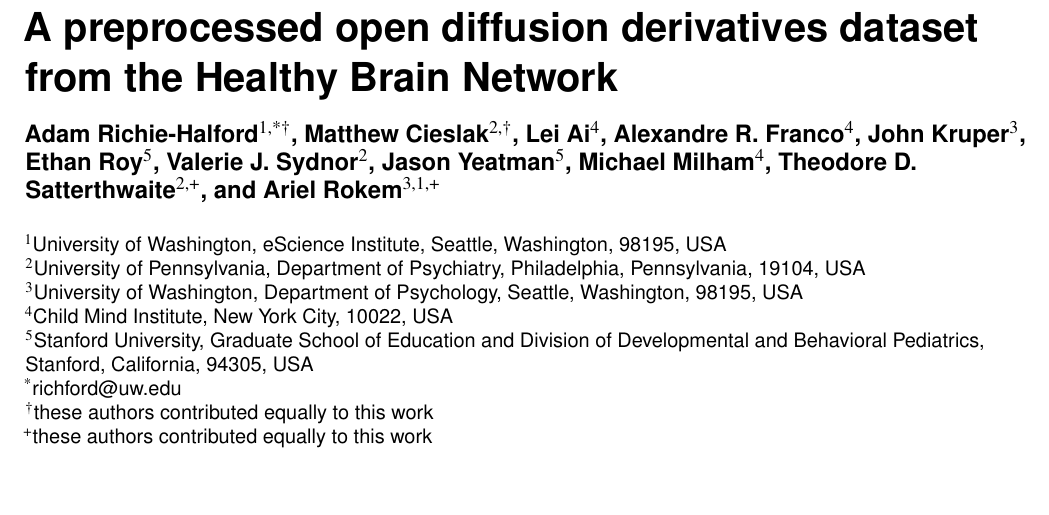
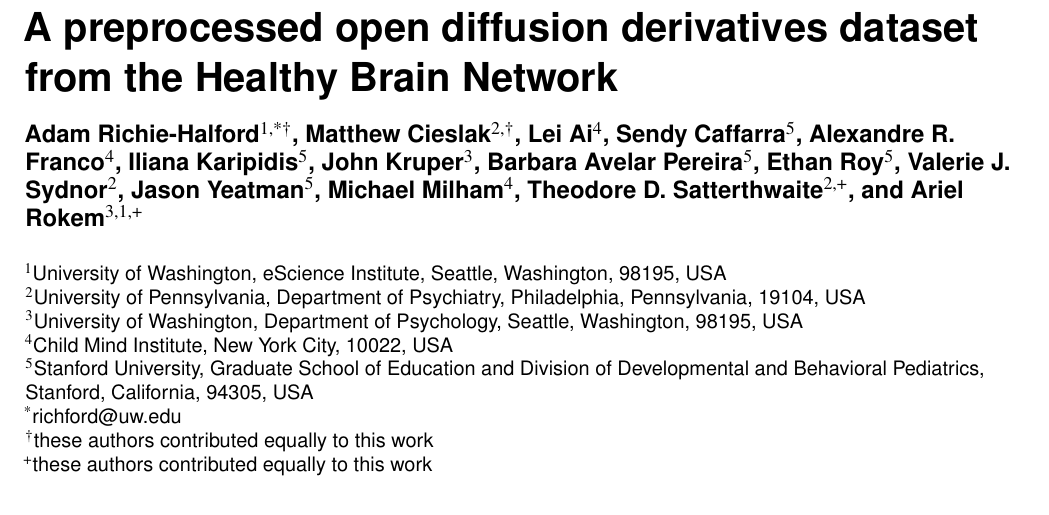
Before and after one commit to richford/hbn-pod2-paper, a LaTeX paper (main.tex): part of page 1 of 3, cut so that both start at the same text, the shorter picture padded with empty space. Compiled offline with pdfLaTeX.

Commit message:
Add authors

```diff
--- a/main.tex
+++ b/main.tex
@@ -8,8 +8,11 @@
 \author[1,*$\dagger$]{Adam Richie-Halford}
 \author[2,$\dagger$]{Matthew Cieslak}
 \author[4]{Lei Ai}
+\author[5]{Sendy Caffarra}
 \author[4]{Alexandre R. Franco}
+\author[5]{Iliana Karipidis}
 \author[3]{John Kruper}
+\author[5]{Barbara Avelar Pereira}
 \author[5]{Ethan Roy}
 \author[2]{Valerie J. Sydnor}
 \author[5]{Jason Yeatman}
```
